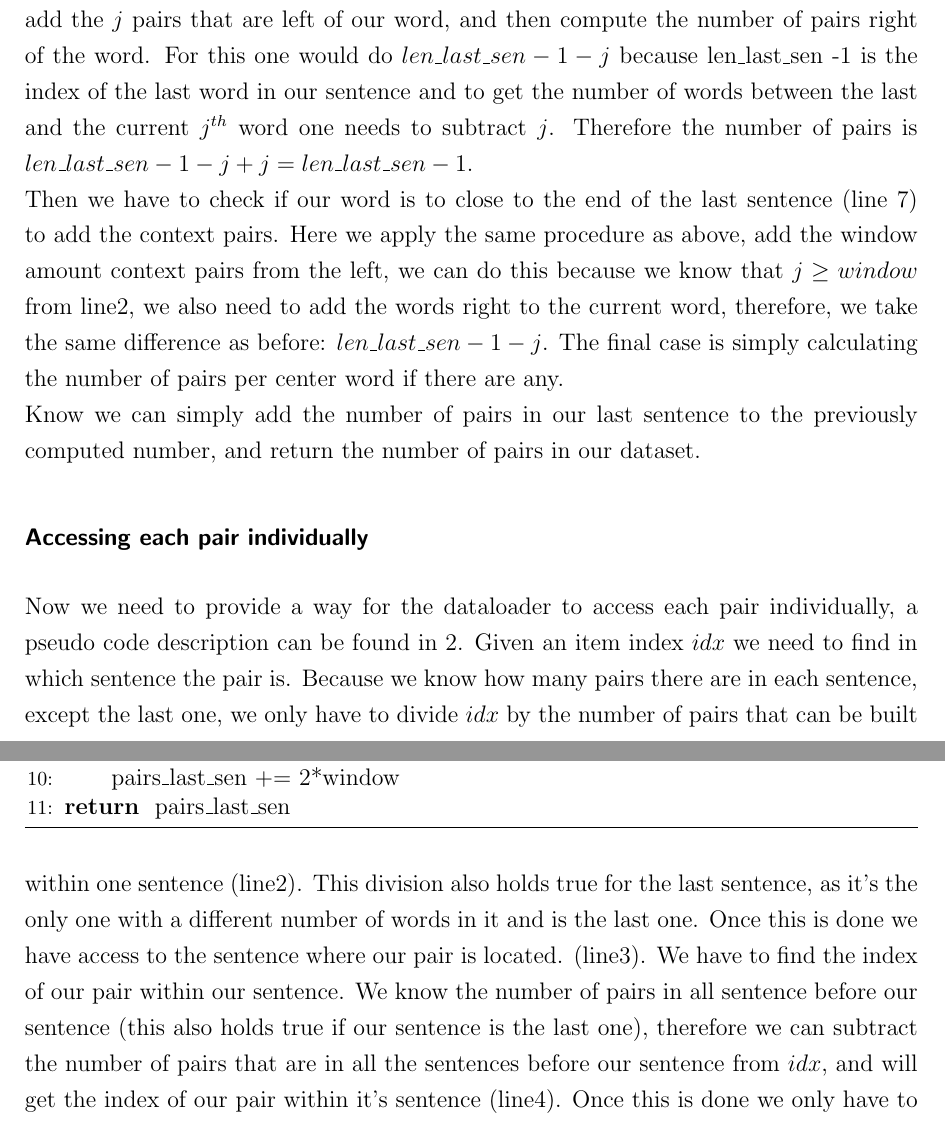
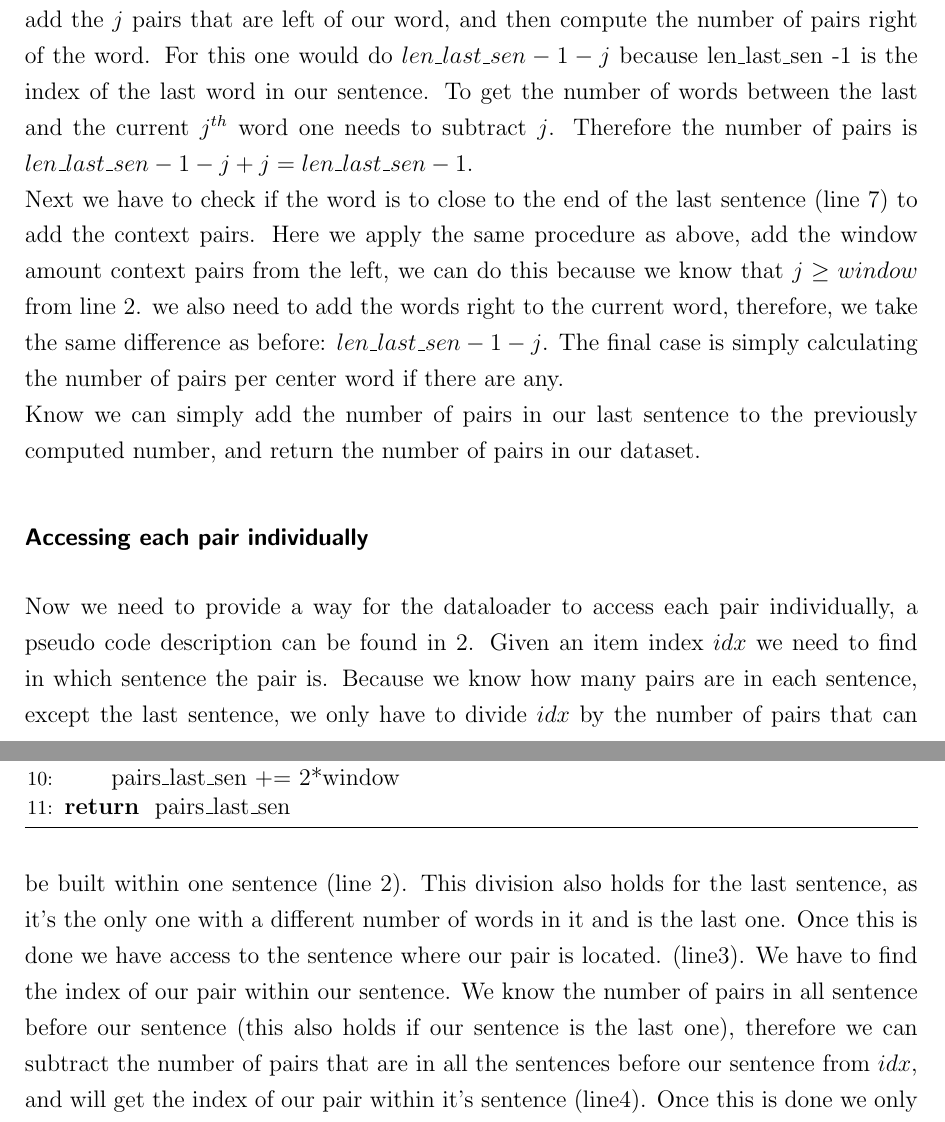
Before and after one commit to c3dric373/bachelorThesis, a LaTeX thesis (thesis_template/thesis.tex, which reads thesis_template/chapters/methods.tex): two parts of pages 30 and 31 of 59, joined at a grey line, cut so that both start at the same text. Compiled offline with pdfLaTeX.

Commit message:
final rev impl

```diff
--- a/thesis_template/chapters/methods.tex
+++ b/thesis_template/chapters/methods.tex
@@ -86,7 +86,7 @@ border pairs in a sentence one only has to subtract the length of the sentence w
 \begin{equation}
 \sum_{i=0}^{window -1} window + i
 \end{equation}
-Finally, we have to compute the number of pairs in the last sentence. Here the challenge is to compute it if the sentence is shorter then twice the length of our window because then the equation described previously does not work. A pseudo-code description can be found in Algorithm \ref{alg2}. We will iterate over the length of the sentence and at each time step compute the number of context pairs the given word has. First, we check if the index is smaller then our window. If this is the case we have to distinguish one special case, namely if our sentence is smaller then where we would be if we added the maximum number of the window. If this is the case we add the length of our sentence -1 to the number of pairs (line 4). A short explanation: Instinctively one would first add the $j$ pairs that are left of our word, and then compute the number of pairs right of the word. For this one would do $len\_last\_sen -1 -j$ because len\_last\_sen -1  is the index of the last word in our sentence and to get the number of words between the last and the current $j^{th}$ word one needs to subtract $j$. Therefore the number of pairs is $len\_last\_sen -1 -j + j = len\_last\_sen -1$.\\ Then we have to check if our word is to close to the end of the last sentence (line 7) to add the context pairs. Here we apply the same procedure as above, add the window amount context pairs from the left, we can do this because we know that $j \geq window$ from line2, we also need to add the words right to the current word, therefore, we take the same difference as before: $len\_last\_sen -1 -j$.
+Finally, we have to compute the number of pairs in the last sentence. Here the challenge is to compute it if the sentence is shorter then twice the length of our window because then the equation described previously does not work. A pseudo-code description can be found in Algorithm \ref{alg2}. We will iterate over the length of the sentence and at each time step compute the number of context pairs the given word has. First, we check if the index is smaller then our window. If this is the case we have to distinguish one special case, namely if our sentence is smaller then where we would be if we added the maximum number of the window. If this is the case we add the length of our sentence -1 to the number of pairs (line 4). A short explanation: Instinctively one would first add the $j$ pairs that are left of our word, and then compute the number of pairs right of the word. For this one would do $len\_last\_sen -1 -j$ because len\_last\_sen -1  is the index of the last word in our sentence. To get the number of words between the last and the current $j^{th}$ word one needs to subtract $j$. Therefore the number of pairs is $len\_last\_sen -1 -j + j = len\_last\_sen -1$.\\ Next we have to check if the word is to close to the end of the last sentence (line 7) to add the context pairs. Here we apply the same procedure as above, add the window amount context pairs from the left, we can do this because we know that $j \geq window$ from line 2. we also need to add the words right to the current word, therefore, we take the same difference as before: $len\_last\_sen -1 -j$.
 The final case is simply calculating the number of pairs per center word if there are any. \\
 Know we can simply add the number of pairs in our last sentence to the previously computed number, and return the number of pairs in our dataset.
 
@@ -114,7 +114,9 @@ Know we can simply add the number of pairs in our last sentence to the previousl
 
  \subsubsection{Accessing each pair individually}
 Now we need to provide a way for the dataloader to access each pair individually, a pseudo code description can be found in \ref{alg1}.
-Given an item index $idx$ we need to find in which sentence the pair is. Because we know how many pairs there are in each sentence, except the last one, we only have to divide $idx$ by the number of pairs that can be built within one sentence (line2). This division also holds true for the last sentence, as it's the only one with a different number of words in it and is the last one.  Once this is done we have access to the sentence where our pair is located. (line3). We have to find the index of our pair within our sentence. We know the number of pairs in all sentence before our sentence (this also holds true if our sentence is the last one), therefore we can subtract the number of pairs that are in all the sentences before our sentence from $idx$, and will get the index of our pair within it's sentence (line4). Once this is done we only have to iterate over all the possible pairs in our sentence keep count and return when we find the correct pair (line 6-15).
+Given an item index $idx$ we
+%need to find the corresponding sentence
+ need to find in which sentence the pair is. Because we know how many pairs  are in each sentence, except the last sentence, we only have to divide $idx$ by the number of pairs that can be built within one sentence (line 2). This division also holds for the last sentence, as it's the only one with a different number of words in it and is the last one.  Once this is done we have access to the sentence where our pair is located. (line3). We have to find the index of our pair within our sentence. We know the number of pairs in all sentence before our sentence (this also holds if our sentence is the last one), therefore we can subtract the number of pairs that are in all the sentences before our sentence from $idx$, and will get the index of our pair within it's sentence (line4). Once this is done we only have to iterate over all the possible pairs in our sentence, keep count and return when we find the correct pair (line 6-15).
 \begin{algorithm}
 \caption{Getting the context pair from the id}
 \label{alg1}
```
Also changed, not shown: thesis_template/chapters/methods.tex (2 more changed lines).
